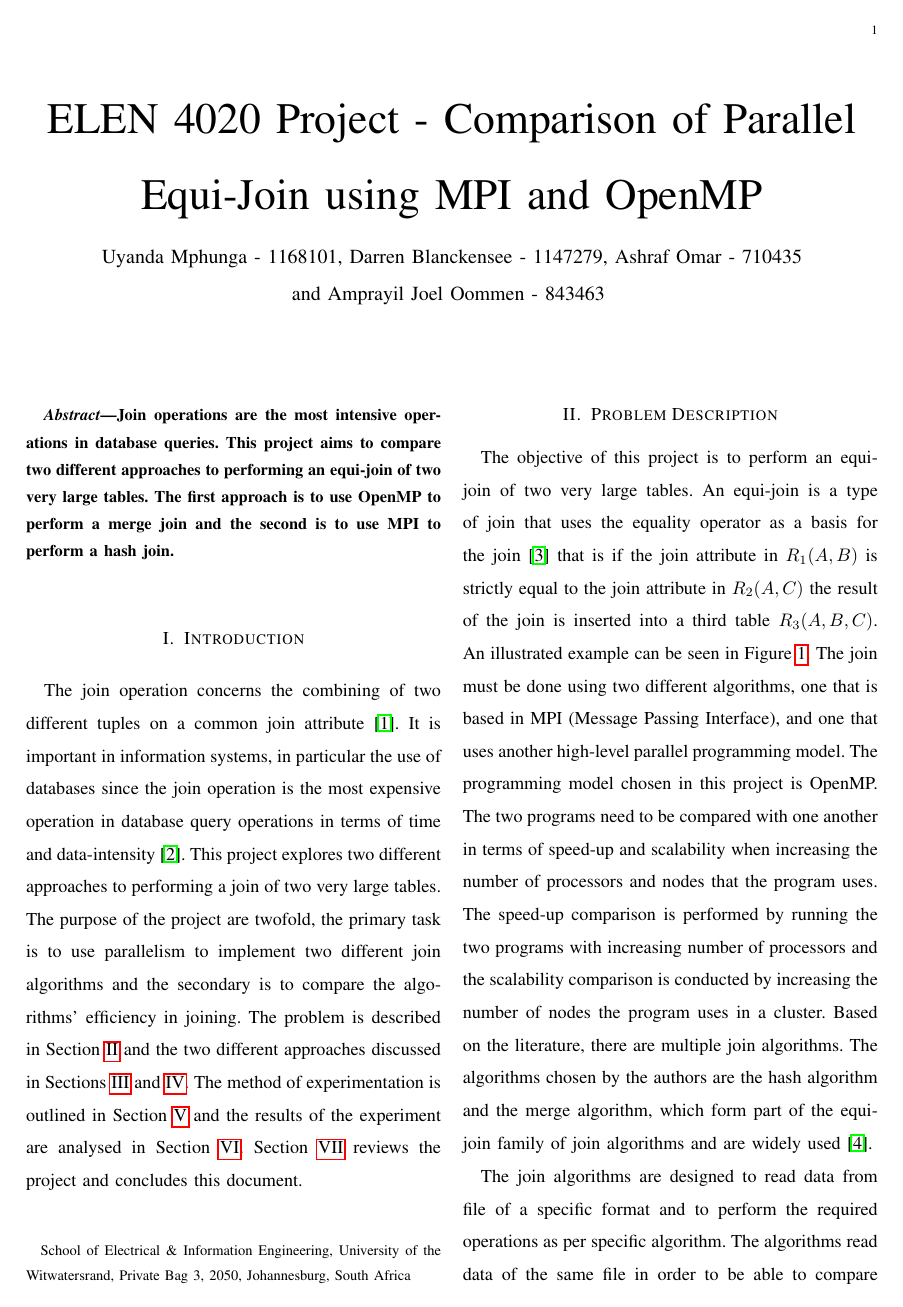
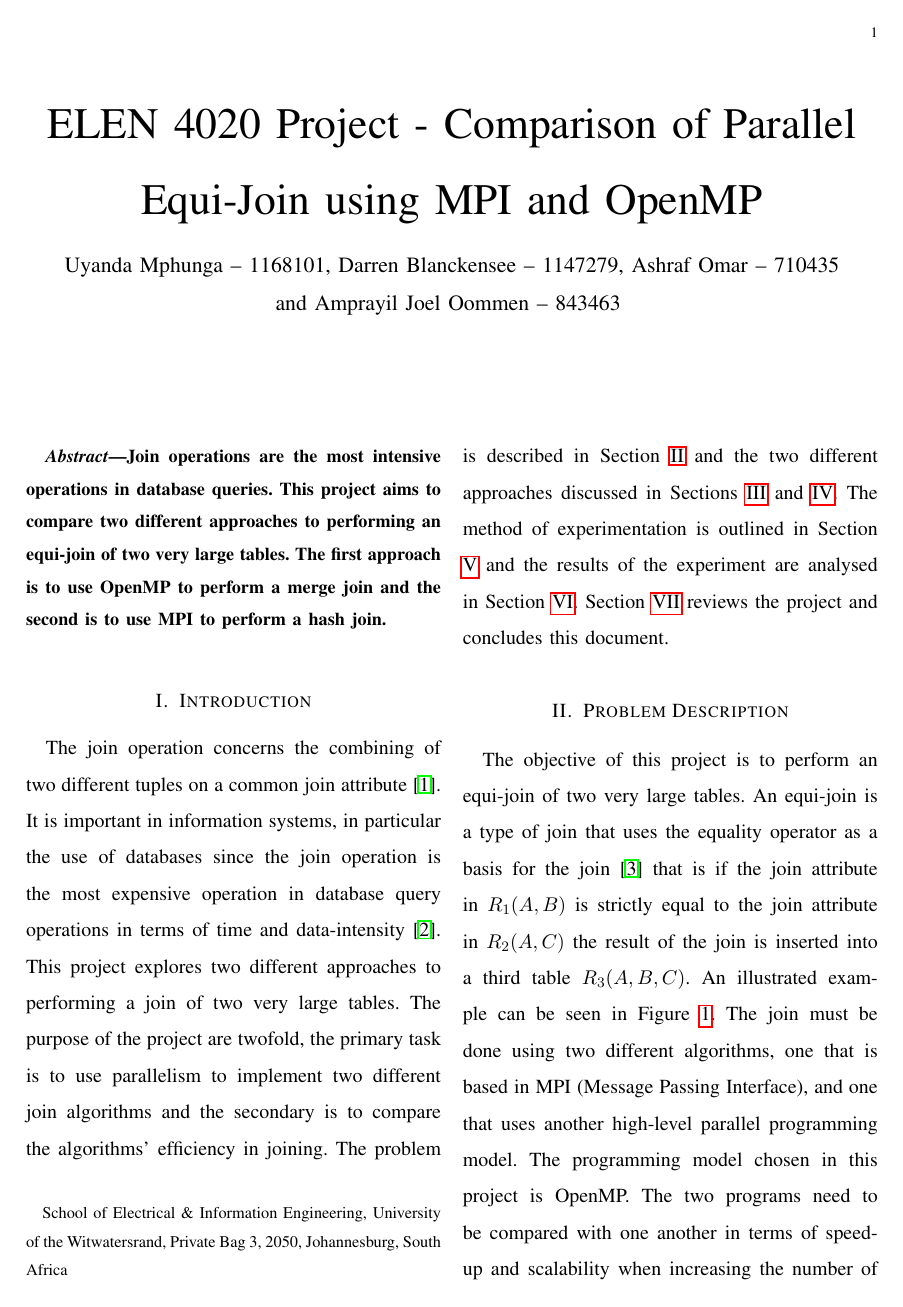
Before and after one commit to 1147279/ELEN4020Project, a LaTeX paper (Documents/main.tex): page 1 of 4 before the commit and page 1 of 5 after it. Compiled offline with pdfLaTeX.

Commit message:
Changed font size to 11pt to conform to blue book

```diff
--- a/Documents/main.tex
+++ b/Documents/main.tex
@@ -1,4 +1,4 @@
-\documentclass[journal,draftclsnofoot]{IEEEtran}
+\documentclass[journal,draftclsnofoot,11pt]{IEEEtran}
 \usepackage{graphicx}            %include pictures
 \usepackage{amsmath}             %math functions
 \usepackage{siunitx}             %fills in si units and order of magnitudes (mm, micro)
@@ -9,7 +9,7 @@
 %%%%%%%%%%%%%%%%%%%%%%%%%%%%%%%%%%%%%%%%%%%%%%%%%%%%%%%%%%%%%%%%%%%%%%%%%%%%%%%%%%%%%%%%%%%%%%%%%%%%%%%%%%%%%%%%%%%%
 \begin{document}
 \title{ELEN 4020 Project - Comparison of Parallel Equi-Join using MPI and OpenMP}
-\author{Uyanda~Mphunga~-~1168101,~Darren Blanckensee~-~1147279,~Ashraf Omar~-~710435 and~Amprayil~Joel~Oommen~-~843463
+\author{Uyanda~Mphunga~--~1168101,~Darren Blanckensee~--~1147279,~Ashraf Omar~--~710435 and~Amprayil~Joel~Oommen~--~843463
 \thanks{School of Electrical \& Information Engineering, University of the
 Witwatersrand, Private Bag 3, 2050, Johannesburg, South Africa}
 }
```
Also changed, not shown: Documents/main.pdf.
